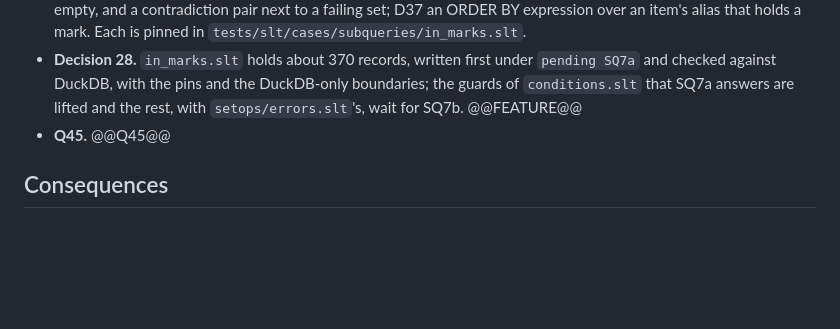
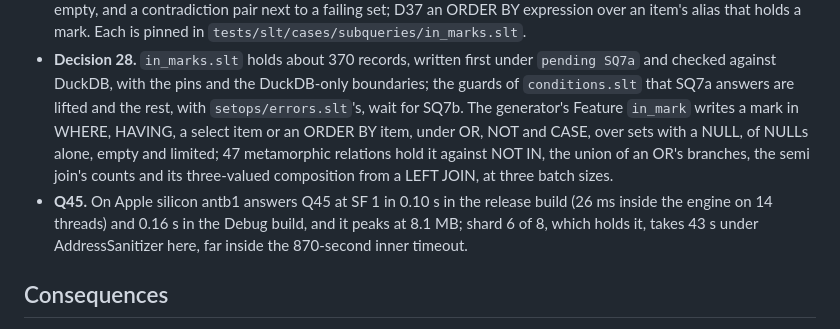
Before and after one commit to ydb-campus/antb1, a Markdown page: docs/adr/0041-subqueries-and-decorrelation.md, the part around the change. GitHub-like rendering; blank space fills up the shorter version.

Commit message:
docs: Q45's SF 1 figures, the in_mark Feature and the composition relation
Co-Authored-By: Claude Opus 5.5 <noreply@anthropic.com>

```diff
--- a/docs/adr/0041-subqueries-and-decorrelation.md
+++ b/docs/adr/0041-subqueries-and-decorrelation.md
@@ -966,8 +966,13 @@ type bind error). SQ7a completes Q45: the ratchet is at 80. No other TPC-H or TP
   holds a mark. Each is pinned in `tests/slt/cases/subqueries/in_marks.slt`.
 - **Decision 28.** `in_marks.slt` holds about 370 records, written first under `pending SQ7a` and checked against
   DuckDB, with the pins and the DuckDB-only boundaries; the guards of `conditions.slt` that SQ7a answers are lifted
-  and the rest, with `setops/errors.slt`'s, wait for SQ7b. @@FEATURE@@
-- **Q45.** @@Q45@@
+  and the rest, with `setops/errors.slt`'s, wait for SQ7b. The generator's Feature `in_mark` writes a mark in WHERE,
+  HAVING, a select item or an ORDER BY item, under OR, NOT and CASE, over sets with a NULL, of NULLs alone, empty and
+  limited; 47 metamorphic relations hold it against NOT IN, the union of an OR's branches, the semi join's counts and
+  its three-valued composition from a LEFT JOIN, at three batch sizes.
+- **Q45.** On Apple silicon antb1 answers Q45 at SF 1 in 0.10 s in the release build (26 ms inside the engine on 14
+  threads) and 0.16 s in the Debug build, and it peaks at 8.1 MB; shard 6 of 8, which holds it, takes 43 s under
+  AddressSanitizer here, far inside the 870-second inner timeout.
 
 ## Consequences
 
```
Also changed, not shown: docs/adr/0037-tpcds-roadmap.md (+3 -1 lines), docs/testing.md (+4 -1 lines).
